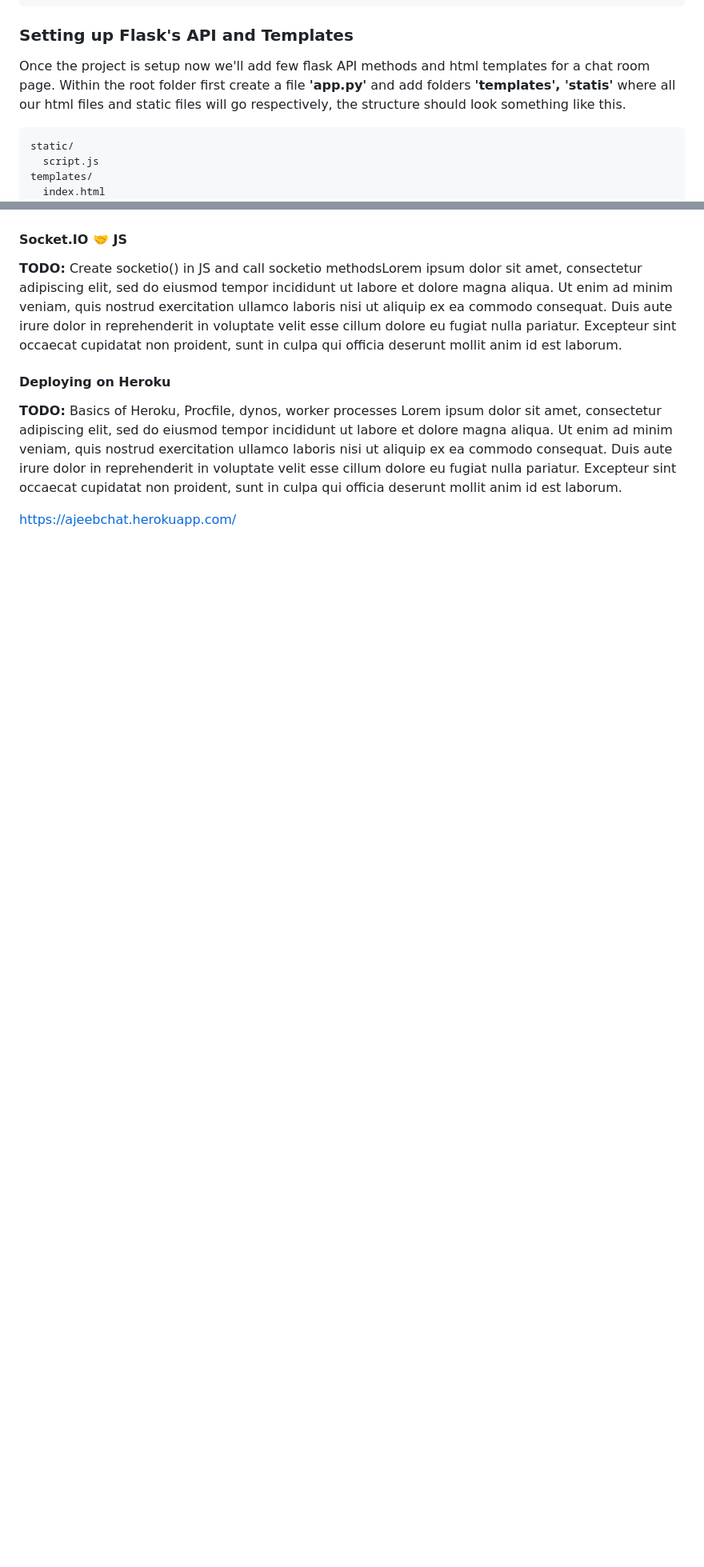
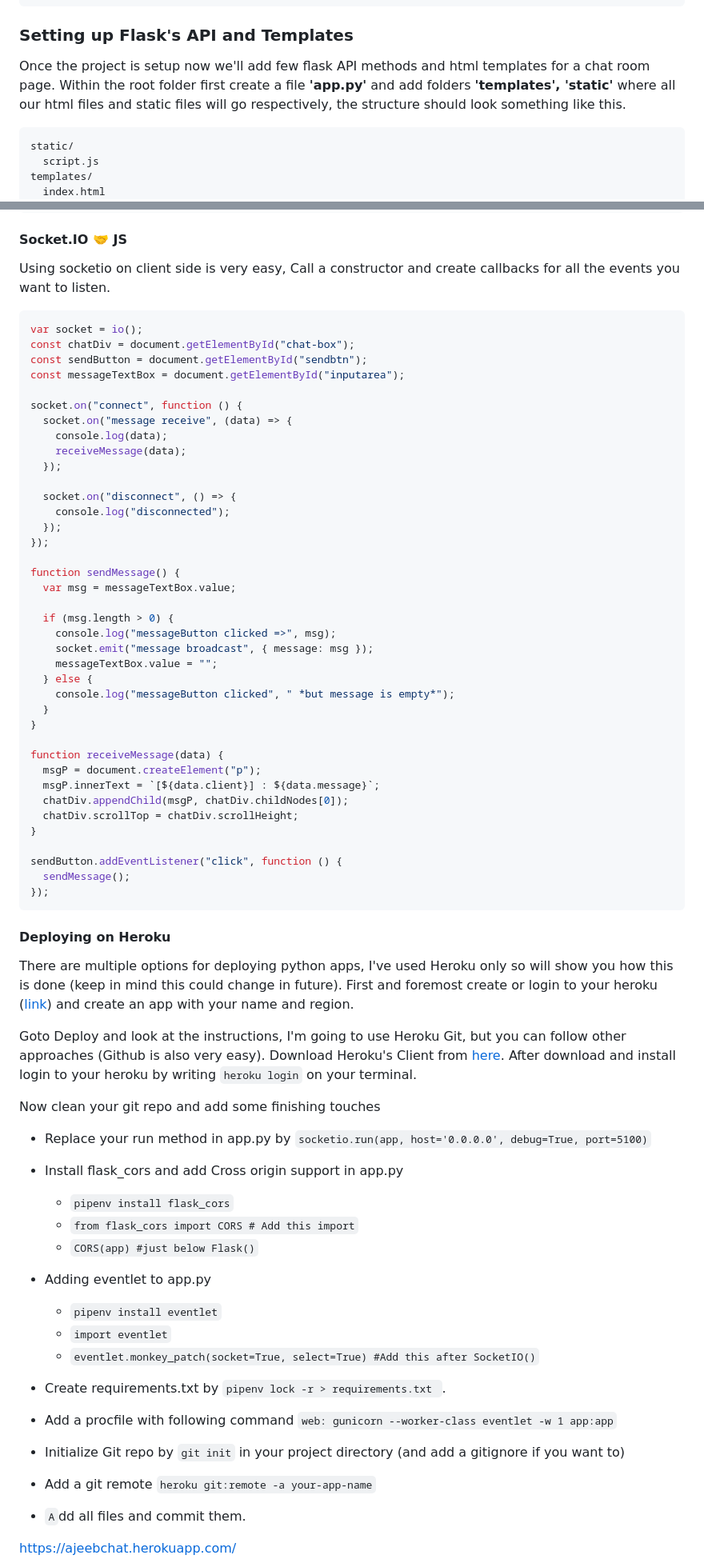
Before and after one commit to aliabidzaidi/abiDEV-diary, a Markdown page: posts/python-flask-chat-room-using-socket-io.md, 2 parts joined by grey strips. Shown: that part at 80% size. Drawn GitHub-style; blank space fills up the shorter version.

Commit message:
Update Blog Posts “python-flask-chat-room-using-socket-io”

````diff
--- a/posts/python-flask-chat-room-using-socket-io.md
+++ b/posts/python-flask-chat-room-using-socket-io.md
@@ -33,7 +32,7 @@ pipenv install flask-socketio
 
 ### Setting up Flask's API and Templates
 
-Once the project is setup now we'll add few flask API methods and html templates for a chat room page. Within the root folder first create a file **'app.py'** and add folders **'templates', 'statis'** where all our html files and static files will go respectively, the structure should look something like this.
+Once the project is setup now we'll add few flask API methods and html templates for a chat room page. Within the root folder first create a file **'app.py'** and add folders **'templates', 'static'** where all our html files and static files will go respectively, the structure should look something like this.
 
 ```
 static/
@@ -80,11 +133,73 @@ Our ***index.html*** file will call JS files and there is a weird way you add st
 
 #### Socket.IO 🤝 JS
 
-**TODO:**  Create socketio() in JS and call socketio methodsLorem ipsum dolor sit amet, consectetur adipiscing elit, sed do eiusmod tempor incididunt ut labore et dolore magna aliqua. Ut enim ad minim veniam, quis nostrud exercitation ullamco laboris nisi ut aliquip ex ea commodo consequat. Duis aute irure dolor in reprehenderit in voluptate velit esse cillum dolore eu fugiat nulla pariatur. Excepteur sint occaecat cupidatat non proident, sunt in culpa qui officia deserunt mollit anim id est laborum.
+Using socketio on client side is very easy, Call a constructor and create callbacks for all the events you want to listen.
+
+```javascript
+var socket = io();
+const chatDiv = document.getElementById("chat-box");
+const sendButton = document.getElementById("sendbtn");
+const messageTextBox = document.getElementById("inputarea");
+
+socket.on("connect", function () {
+  socket.on("message receive", (data) => {
+    console.log(data);
+    receiveMessage(data);
+  });
+
+  socket.on("disconnect", () => {
+    console.log("disconnected");
+  });
+});
+
+function sendMessage() {
+  var msg = messageTextBox.value;
+
+  if (msg.length > 0) {
+    console.log("messageButton clicked =>", msg);
+    socket.emit("message broadcast", { message: msg });
+    messageTextBox.value = "";
+  } else {
+    console.log("messageButton clicked", " *but message is empty*");
+  }
+}
+
+function receiveMessage(data) {
+  msgP = document.createElement("p");
+  msgP.innerText = `[${data.client}] : ${data.message}`;
+  chatDiv.appendChild(msgP, chatDiv.childNodes[0]);
+  chatDiv.scrollTop = chatDiv.scrollHeight;
+}
+
+sendButton.addEventListener("click", function () {
+  sendMessage();
+});
+```
 
 #### Deploying on Heroku
 
-**TODO:** Basics of Heroku, Procfile, dynos, worker processes Lorem ipsum dolor sit amet, consectetur adipiscing elit, sed do eiusmod tempor incididunt ut labore et dolore magna aliqua. Ut enim ad minim veniam, quis nostrud exercitation ullamco laboris nisi ut aliquip ex ea commodo consequat. Duis aute irure dolor in reprehenderit in voluptate velit esse cillum dolore eu fugiat nulla pariatur. Excepteur sint occaecat cupidatat non proident, sunt in culpa qui officia deserunt mollit anim id est laborum.
+There are multiple options for deploying python apps, I've used Heroku only so will show you how this is done (keep in mind this could change in future). First and foremost create or login to your heroku ([link](https://id.heroku.com/login)) and create an app with your name and region.
+
+Goto Deploy and look at the instructions, I'm going to use Heroku Git, but you can follow other approaches (Github is also very easy). Download Heroku's Client from [here](https://devcenter.heroku.com/articles/heroku-cli). After download and install login to your heroku by writing `heroku login` on your terminal.
+
+Now clean your git repo and add some finishing touches
+
+* Replace your run method in app.py by `socketio.run(app, host='0.0.0.0', debug=True, port=5100)`
+* Install flask_cors and add Cross origin support in app.py
+
+  * `pipenv install flask_cors`
+  * `from flask_cors import CORS # Add this import`
+  * `CORS(app) #just below Flask()`
+* Adding eventlet to app.py
+
+  * `pipenv install eventlet`
+  * `import eventlet`
+  * `eventlet.monkey_patch(socket=True, select=True) #Add this after SocketIO()`
+* Create requirements.txt by  `pipenv lock -r > requirements.txt `.
+* Add a procfile with following command `web: gunicorn --worker-class eventlet -w 1 app:app`
+* Initialize Git repo by `git init` in your project directory (and add a gitignore if you want to)
+* Add a git remote `heroku git:remote -a your-app-name`
+* `A`dd all files and commit them.
 
 <https://ajeebchat.herokuapp.com/>
 
````
Also changed, not shown: other parts of posts/python-flask-chat-room-using-socket-io.md (+61 -7 lines), static/assets/py-f-socketio.png (added).
